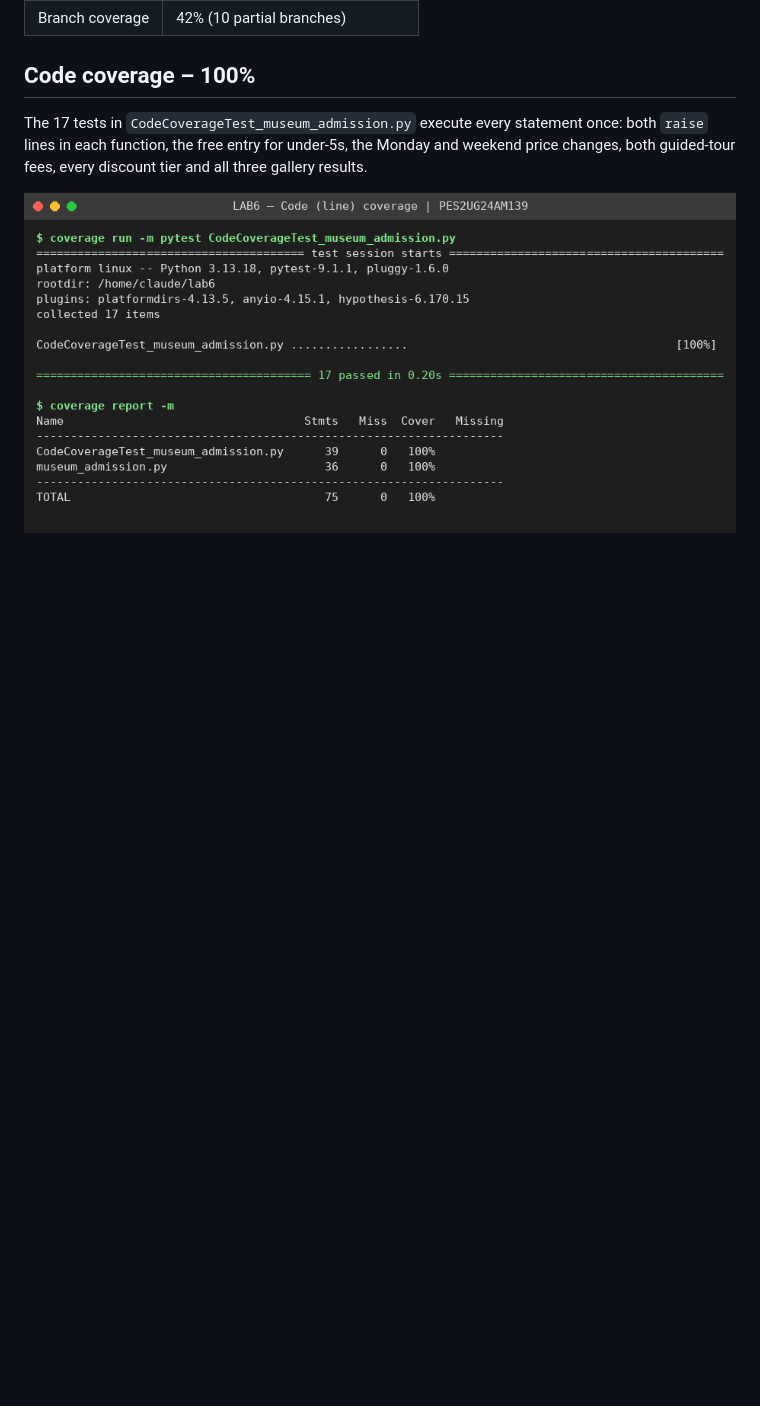
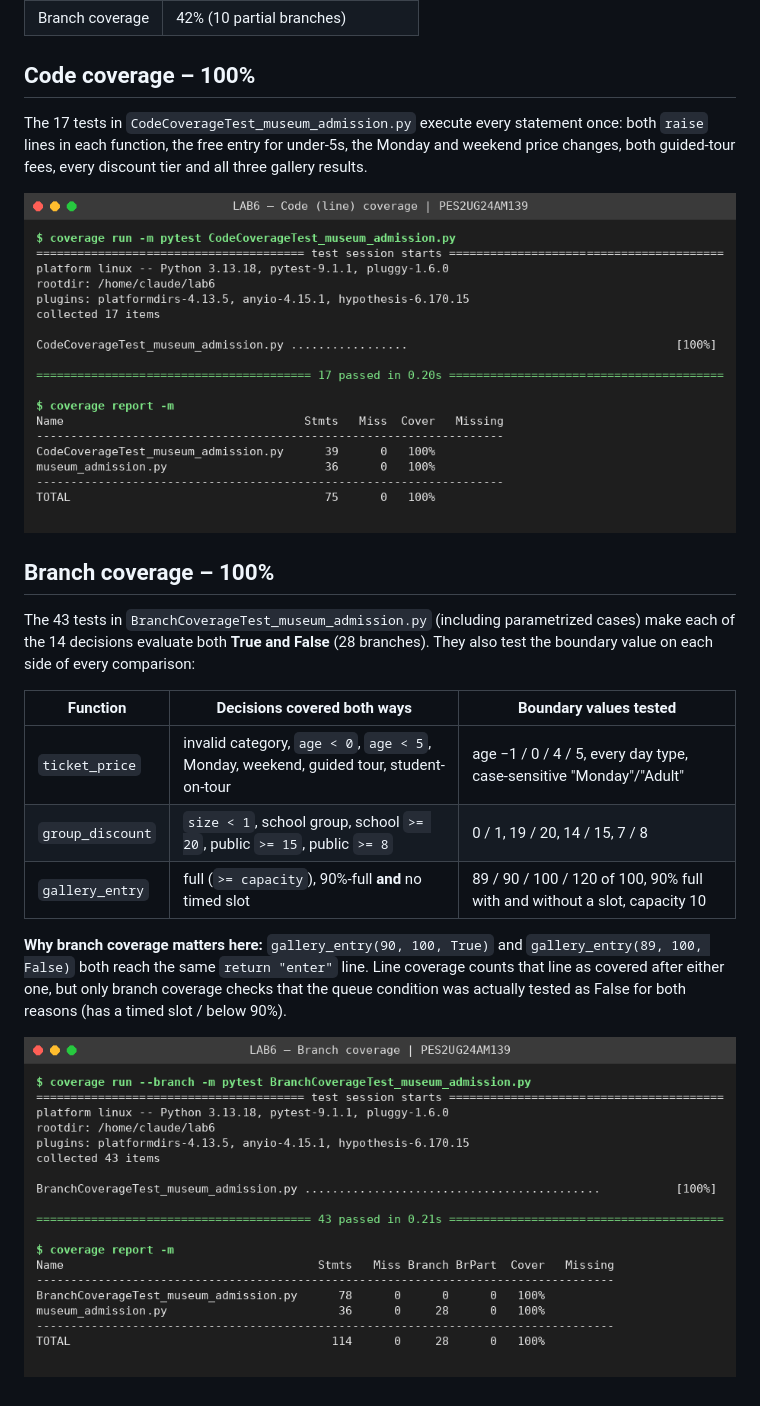
Before and after one commit to skrr0404/Lab-6_SE, a Markdown page: README.md, the part around the change. GitHub-like rendering; pictures changed too: screenshots/branch_coverage_report.png (added); blank space fills up the shorter version.

Commit message:
Add branch coverage test cases (100% branch coverage) and screenshot
Co-Authored-By: Claude Opus 5.5 <noreply@anthropic.com>
Claude-Session: https://claude.ai/code/session_01CYSXB4mzB8zRb28C8R18Xs

```diff
--- a/README.md
+++ b/README.md
@@ -40,3 +40,17 @@ coverage report -m
 The 17 tests in `CodeCoverageTest_museum_admission.py` execute every statement once: both `raise` lines in each function, the free entry for under-5s, the Monday and weekend price changes, both guided-tour fees, every discount tier and all three gallery results.
 
 ![Code coverage](screenshots/code_coverage_report.png)
+
+## Branch coverage – 100%
+
+The 43 tests in `BranchCoverageTest_museum_admission.py` (including parametrized cases) make each of the 14 decisions evaluate both **True and False** (28 branches). They also test the boundary value on each side of every comparison:
+
+| Function | Decisions covered both ways | Boundary values tested |
+|---|---|---|
+| `ticket_price` | invalid category, `age < 0`, `age < 5`, Monday, weekend, guided tour, student-on-tour | age −1 / 0 / 4 / 5, every day type, case-sensitive "Monday"/"Adult" |
+| `group_discount` | `size < 1`, school group, school `>= 20`, public `>= 15`, public `>= 8` | 0 / 1, 19 / 20, 14 / 15, 7 / 8 |
+| `gallery_entry` | full (`>= capacity`), 90%-full **and** no timed slot | 89 / 90 / 100 / 120 of 100, 90% full with and without a slot, capacity 10 |
+
+**Why branch coverage matters here:** `gallery_entry(90, 100, True)` and `gallery_entry(89, 100, False)` both reach the same `return "enter"` line. Line coverage counts that line as covered after either one, but only branch coverage checks that the queue condition was actually tested as False for both reasons (has a timed slot / below 90%).
+
+![Branch coverage](screenshots/branch_coverage_report.png)
```
Also changed, not shown: 1 other file.
